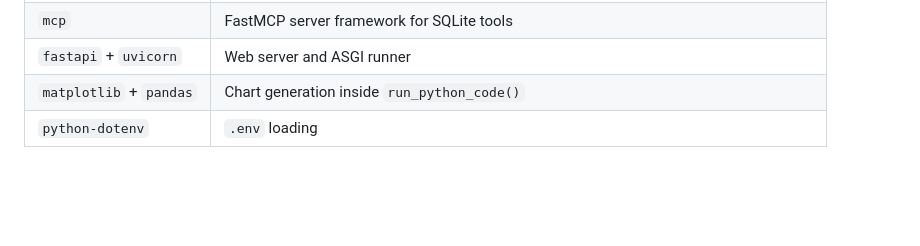
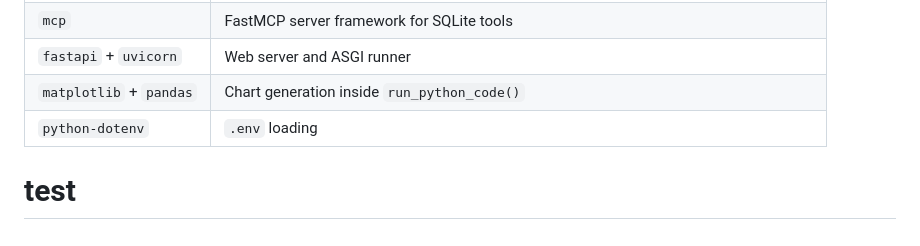
Before and after one commit to rajshrinivasan/autonomous-dataanalyst-agent, a Markdown page: README.md, the part around the change. GitHub-like rendering; blank space fills up the shorter version.

Commit message:
test commit to verify branch protection

```diff
--- a/README.md
+++ b/README.md
@@ -332,3 +332,4 @@ The web UI includes five example prompts. Others that work well:
 | `fastapi` + `uvicorn` | Web server and ASGI runner |
 | `matplotlib` + `pandas` | Chart generation inside `run_python_code()` |
 | `python-dotenv` | `.env` loading |
+# test
```
